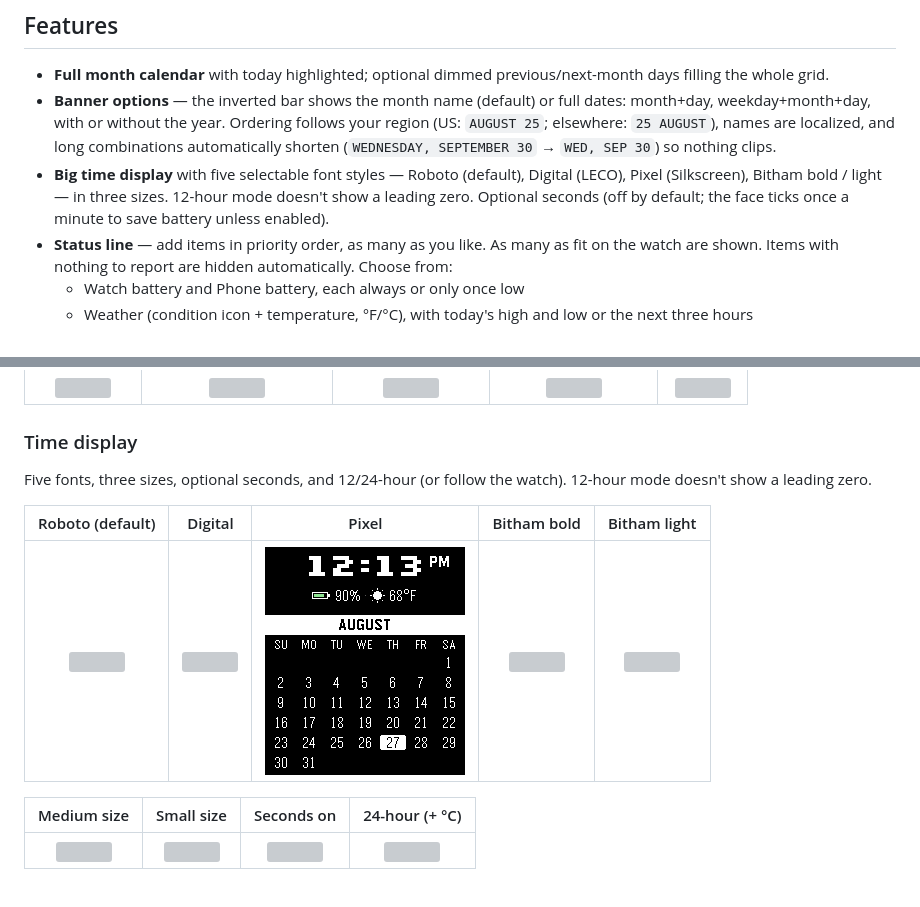
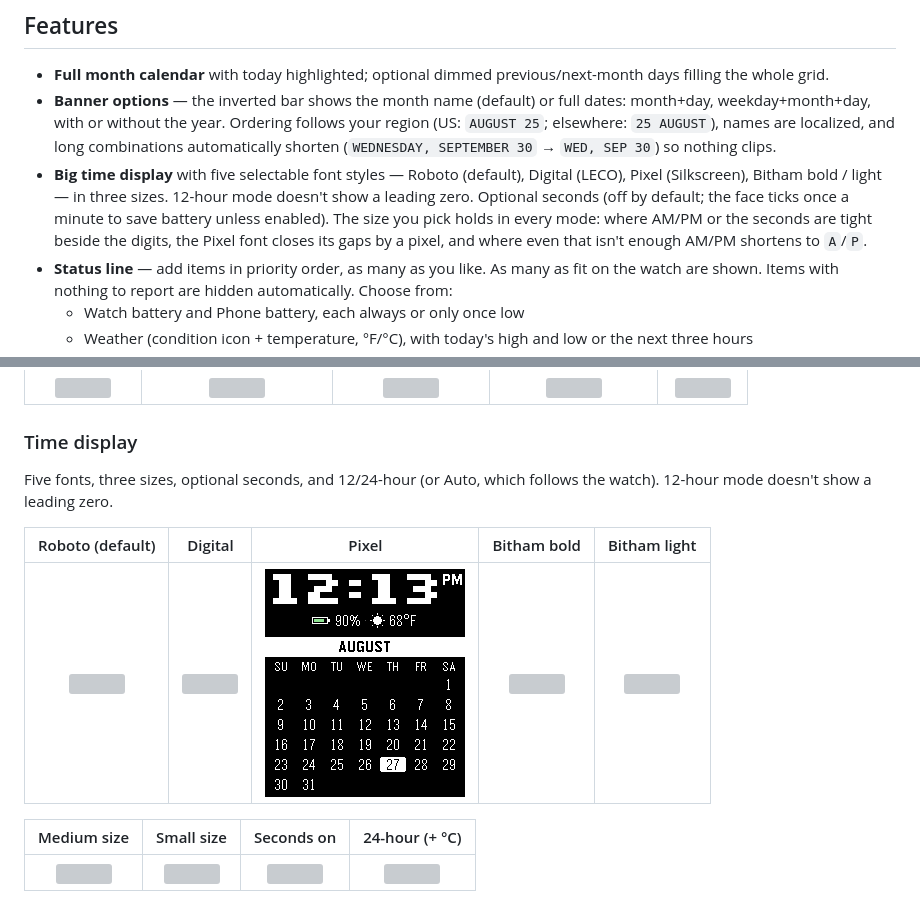
Before and after one commit to OkGoDoIt/pebble-monthgrid, a Markdown page: README.md, 2 parts joined by grey strips. Drawn GitHub-style; pictures changed too: screenshots/settings/font_pixel.png; grey boxes are pictures that could not be loaded.

```diff
--- a/README.md
+++ b/README.md
@@ -33,7 +33,10 @@ If you test it on any other Pebble watch models, please let me know if you find
 - **Big time display** with five selectable font styles — Roboto (default), Digital
   (LECO), Pixel (Silkscreen), Bitham bold / light — in three sizes.
   12-hour mode doesn't show a leading zero. Optional seconds (off by default; the
-  face ticks once a minute to save battery unless enabled).
+  face ticks once a minute to save battery unless enabled). The size you pick holds
+  in every mode: where AM/PM or the seconds are tight beside the digits, the Pixel
+  font closes its gaps by a pixel, and where even that isn't enough AM/PM shortens
+  to `A`/`P`.
 - **Status line** — add items in priority order, as many as you like. As many as fit on the watch are shown. Items with nothing to report are hidden automatically. Choose from:
   - Watch battery and Phone battery, each always or only once low
   - Weather (condition icon + temperature, °F/°C), with today's high and low or the next three hours
@@ -109,8 +112,8 @@ full dates, ordered for your region and automatically shortened when space is ti
 
 ### Time display
 
-Five fonts, three sizes, optional seconds, and 12/24-hour (or follow the watch).
-12-hour mode doesn't show a leading zero.
+Five fonts, three sizes, optional seconds, and 12/24-hour (or Auto, which follows
+the watch). 12-hour mode doesn't show a leading zero.
 
 | Roboto (default) | Digital | Pixel | Bitham bold | Bitham light |
 |:---:|:---:|:---:|:---:|:---:|
```
Also changed, not shown: 6 other files.
